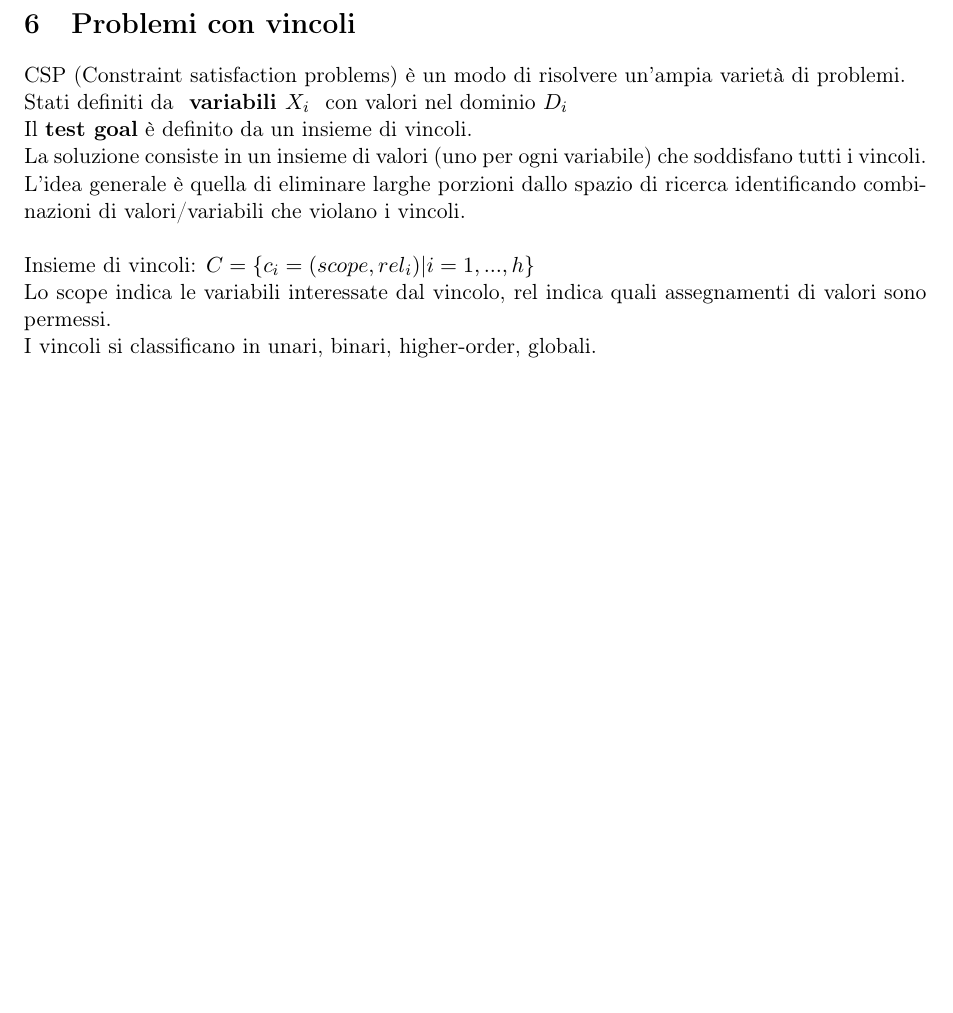
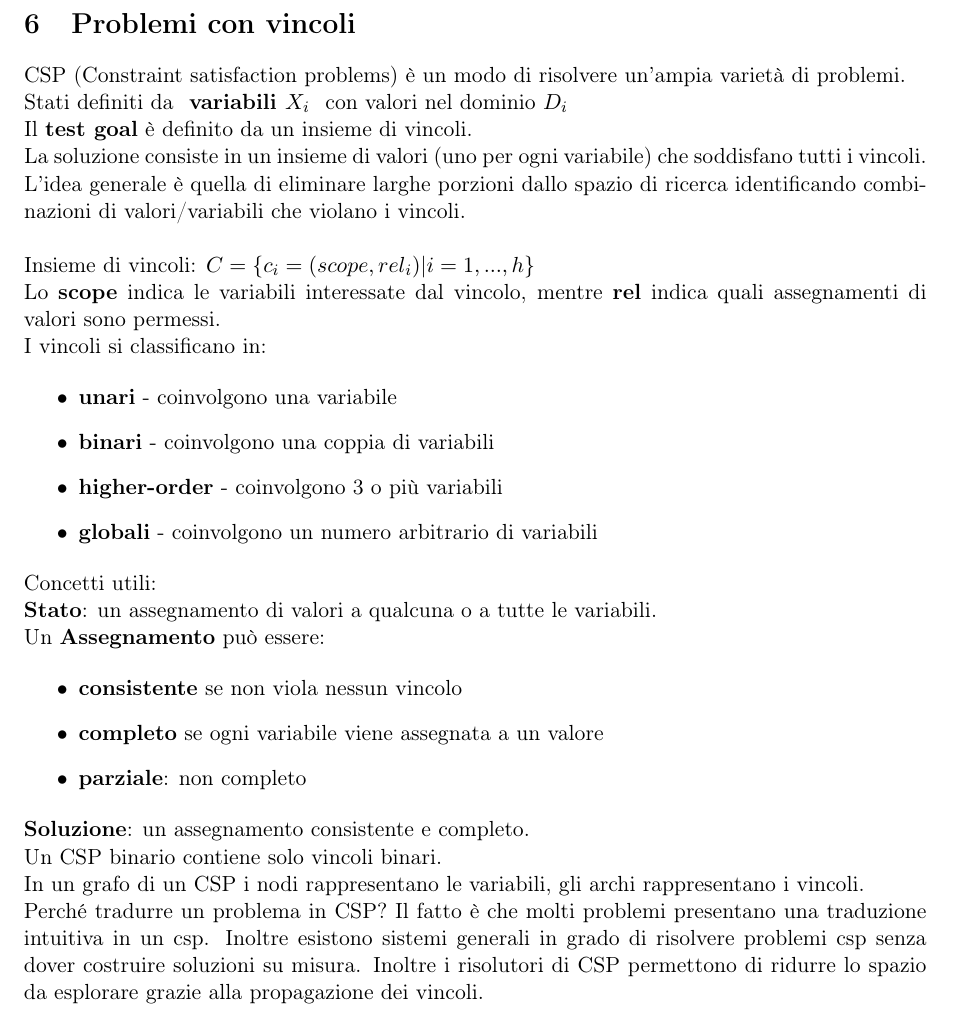
Before and after one commit to EmanueleC/Appunti-intelligenza-artificiale, a LaTeX document (main.tex, which reads res/sections/csp.tex): part of page 11 of 11, cut so that both start at the same text, the shorter picture padded with empty space. Compiled offline with pdfLaTeX.

Commit message:
late commit

```diff
--- a/res/sections/csp.tex
+++ b/res/sections/csp.tex
@@ -16,7 +16,39 @@ identificando combinazioni di valori/variabili che violano i vincoli.\\
 
 Insieme di vincoli: $C = \{ c_i = (scope,rel_i) | i=1,...,h\}$
 
-Lo scope indica le variabili interessate dal vincolo, rel indica quali
-assegnamenti di valori sono permessi.
+Lo \textbf{scope} indica le variabili interessate dal vincolo, mentre \textbf{rel}
+indica quali assegnamenti di valori sono permessi.
 
-I vincoli si classificano in unari, binari, higher-order, globali.
+I vincoli si classificano in:
+
+\begin{itemize}
+ \item \textbf{unari} - coinvolgono una variabile
+ \item \textbf{binari} - coinvolgono una coppia di variabili
+ \item \textbf{higher-order} - coinvolgono 3 o più variabili
+ \item \textbf{globali} - coinvolgono un numero arbitrario di variabili
+\end{itemize}
+
+Concetti utili:
+
+\textbf{Stato}: un assegnamento di valori a qualcuna o a tutte le variabili.
+
+Un \textbf{Assegnamento} può essere:
+
+\begin{itemize}
+ \item \textbf{consistente} se non viola nessun vincolo
+ \item \textbf{completo} se ogni variabile viene assegnata a un valore
+ \item \textbf{parziale}: non completo
+\end{itemize}
+
+\textbf{Soluzione}: un assegnamento consistente e completo.
+
+Un CSP binario contiene solo vincoli binari.
+
+In un grafo di un CSP i nodi rappresentano le variabili, gli archi rappresentano
+i vincoli.
+
+Perché tradurre un problema in CSP? Il fatto è che molti problemi presentano
+una traduzione intuitiva in un csp. Inoltre esistono sistemi generali in grado di
+risolvere problemi csp senza dover costruire soluzioni su misura.
+Inoltre i risolutori di CSP permettono di ridurre lo spazio da esplorare grazie
+alla propagazione dei vincoli.
```
